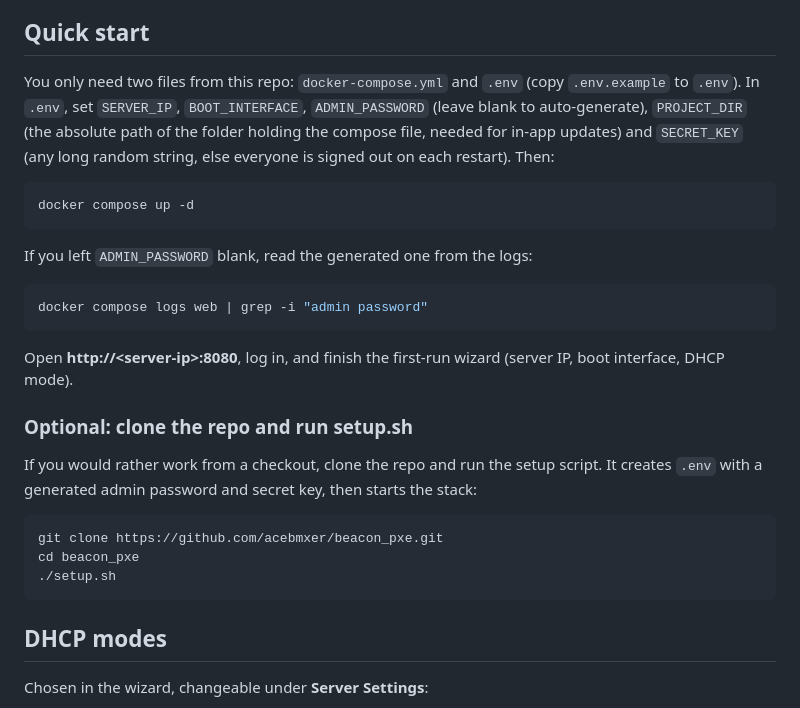
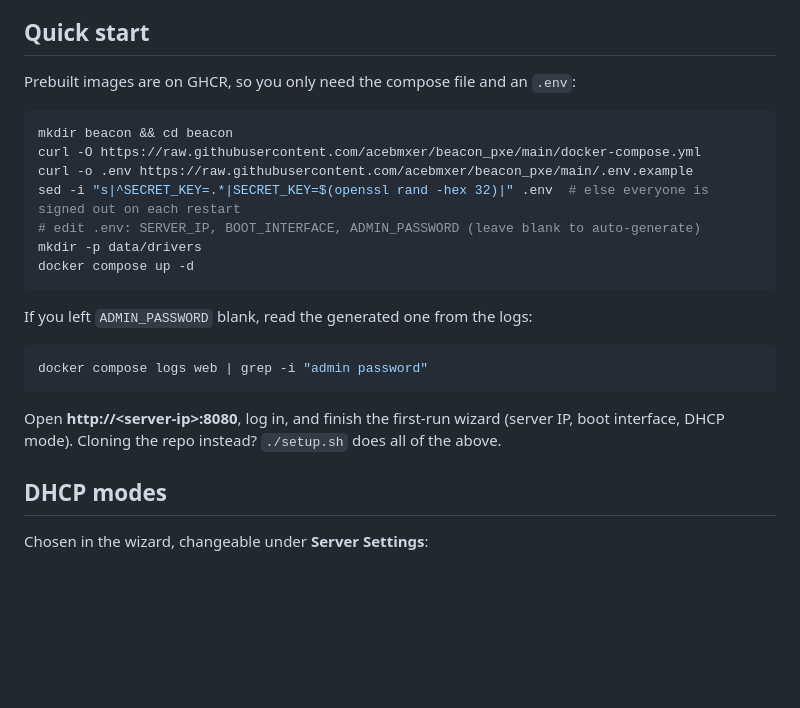
Before and after one commit to acebmxer/beacon_pxe, a Markdown page: README.md, the part around the change. Rendered like a GitHub page; blank space fills up the shorter version.

Commit message:
Revert "docs: simplify quick start and move setup.sh to optional section"
This reverts commit 27fbd69ccf0cbf0fecc3f46f2ec54e3c0a25a194.

````diff
--- a/README.md
+++ b/README.md
@@ -25,14 +25,15 @@ stack.
 
 ## Quick start
 
-You only need two files from this repo: `docker-compose.yml` and `.env`
-(copy `.env.example` to `.env`). In `.env`, set `SERVER_IP`, `BOOT_INTERFACE`,
-`ADMIN_PASSWORD` (leave blank to auto-generate), `PROJECT_DIR` (the absolute
-path of the folder holding the compose file, needed for in-app updates) and
-`SECRET_KEY` (any long random string, else everyone is signed out on each
-restart). Then:
+Prebuilt images are on GHCR, so you only need the compose file and an `.env`:
 
 ```bash
+mkdir beacon && cd beacon
+curl -O https://raw.githubusercontent.com/acebmxer/beacon_pxe/main/docker-compose.yml
+curl -o .env https://raw.githubusercontent.com/acebmxer/beacon_pxe/main/.env.example
+sed -i "s|^SECRET_KEY=.*|SECRET_KEY=$(openssl rand -hex 32)|" .env  # else everyone is signed out on each restart
+# edit .env: SERVER_IP, BOOT_INTERFACE, ADMIN_PASSWORD (leave blank to auto-generate)
+mkdir -p data/drivers
 docker compose up -d
 ```
 
@@ -43,19 +44,8 @@ docker compose logs web | grep -i "admin password"
 ```
 
 Open **http://&lt;server-ip&gt;:8080**, log in, and finish the first-run wizard
-(server IP, boot interface, DHCP mode).
-
-### Optional: clone the repo and run setup.sh
-
-If you would rather work from a checkout, clone the repo and run the setup
-script. It creates `.env` with a generated admin password and secret key, then
-starts the stack:
-
-```bash
-git clone https://github.com/acebmxer/beacon_pxe.git
-cd beacon_pxe
-./setup.sh
-```
+(server IP, boot interface, DHCP mode). Cloning the repo instead? `./setup.sh`
+does all of the above.
 
 ## DHCP modes
 
````
